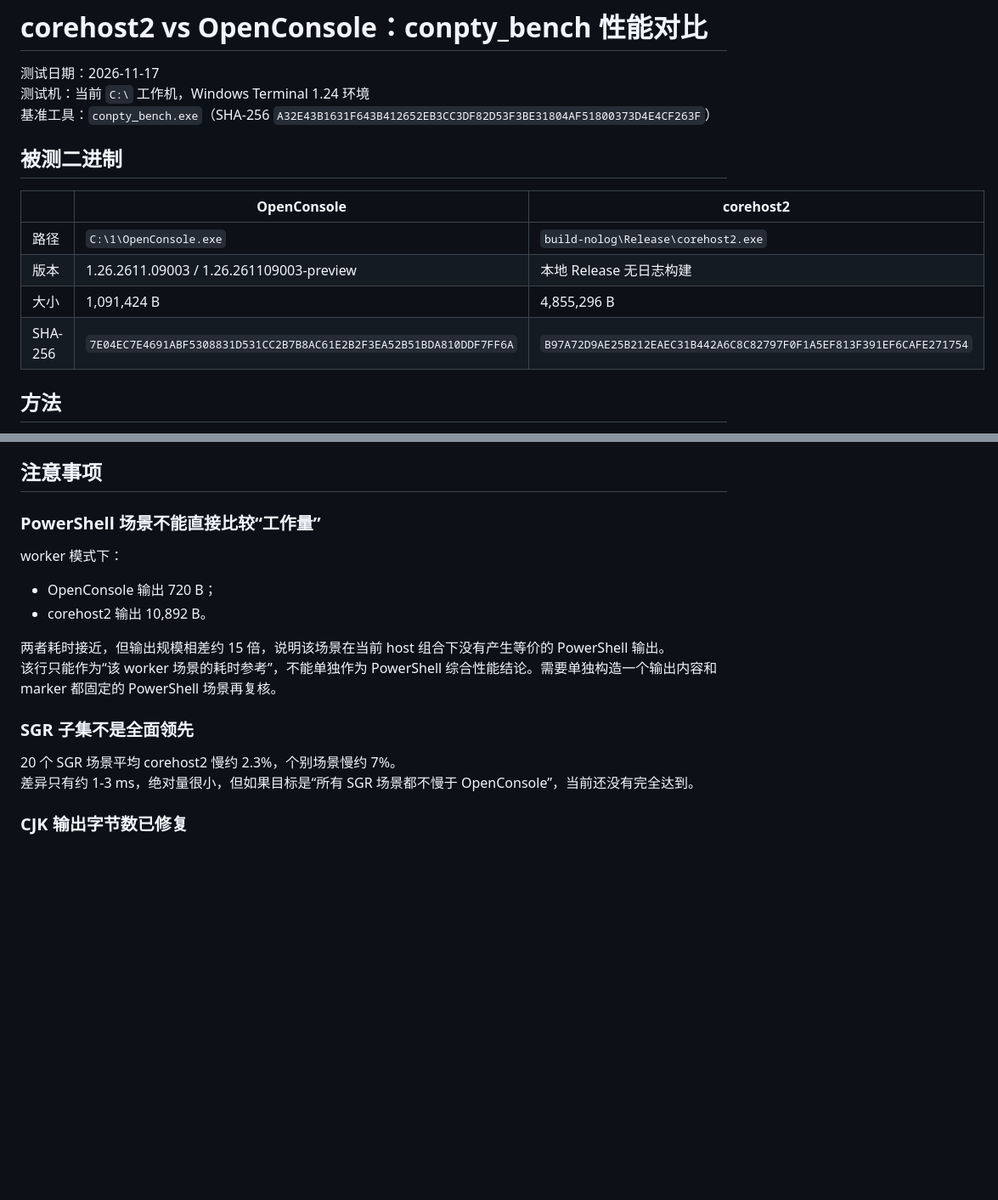
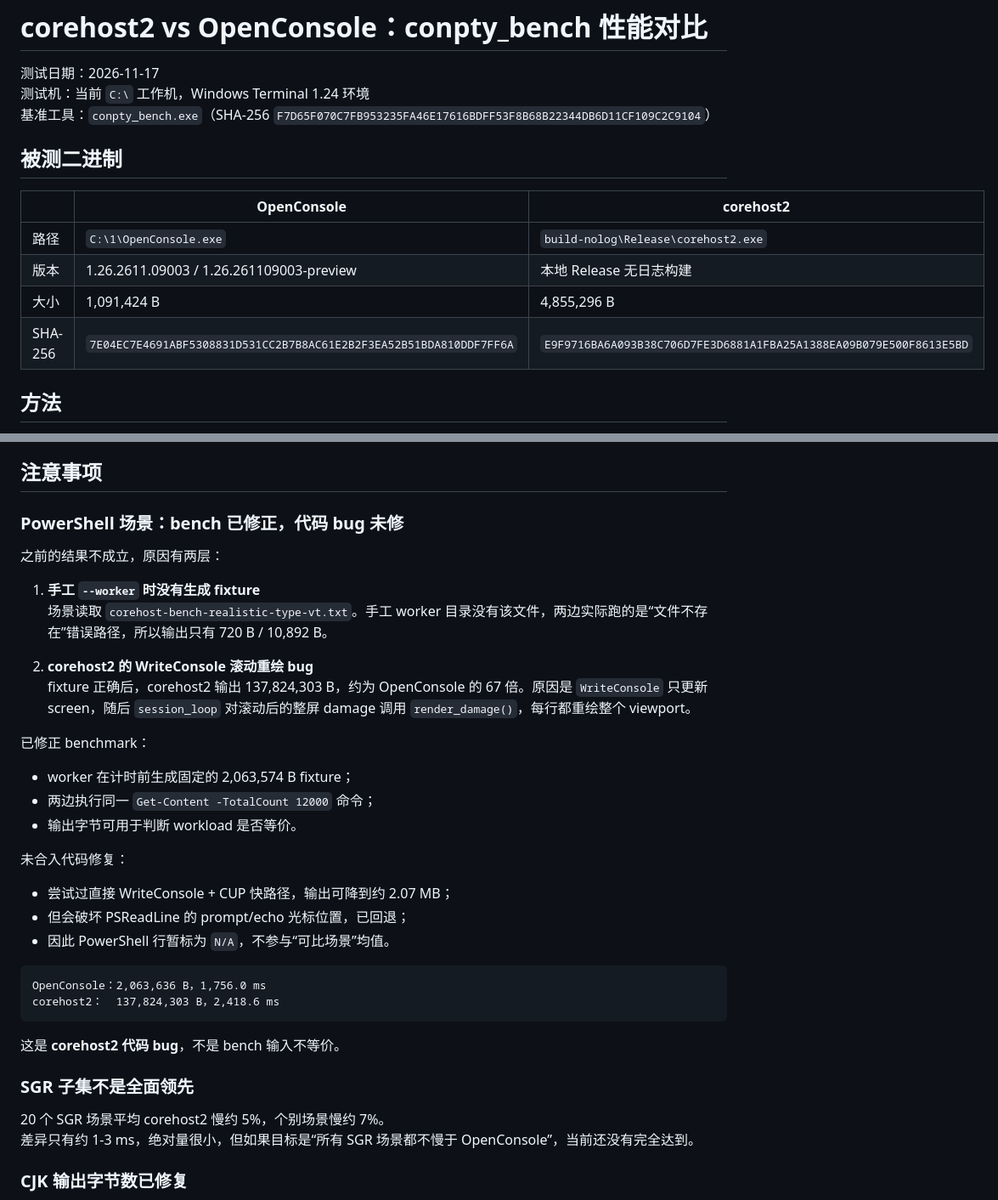
Before and after one commit to YexuanXiao/corehost, a Markdown page: benchmark_openconsole_vs_corehost2.md, 2 parts joined by grey strips. Shown at 85% size. Drawn GitHub-style; blank space fills up the shorter version.

````diff
--- a/benchmark_openconsole_vs_corehost2.md
+++ b/benchmark_openconsole_vs_corehost2.md
@@ -2,7 +2,7 @@
 
 测试日期：2026-11-17
 测试机：当前 `C:\` 工作机，Windows Terminal 1.24 环境
-基准工具：`conpty_bench.exe`（SHA-256 `A32E43B1631F643B412652EB3CC3DF82D53F3BE31804AF51800373D4E4CF263F`）
+基准工具：`conpty_bench.exe`（SHA-256 `F7D65F070C7FB953235FA46E17616BDFF53F8B68B22344DB6D11CF109C2C9104`）
 
 ## 被测二进制
 
@@ -11,7 +11,7 @@
 | 路径 | `C:\1\OpenConsole.exe` | `build-nolog\Release\corehost2.exe` |
 | 版本 | 1.26.2611.09003 / 1.26.261109003-preview | 本地 Release 无日志构建 |
 | 大小 | 1,091,424 B | 4,855,296 B |
-| SHA-256 | `7E04EC7E4691ABF5308831D531CC2B7B8AC61E2B2F3EA52B51BDA810DDF7FF6A` | `B97A72D9AE25B212EAEC31B442A6C8C82797F0F1A5EF813F391EF6CAFE271754` |
+| SHA-256 | `7E04EC7E4691ABF5308831D531CC2B7B8AC61E2B2F3EA52B51BDA810DDF7FF6A` | `E9F9716BA6A093B38C706D7FE3D6881A1FBA25A1388EA09B079E500F8613E5BD` |
 
 ## 方法
 
@@ -137,19 +139,38 @@ CJK 输出字节数从 +37.8% 恢复到 -0.36%，性能也恢复到约 6.4 ms。
 
 ## 注意事项
 
-### PowerShell 场景不能直接比较“工作量”
+### PowerShell 场景：bench 已修正，代码 bug 未修
 
-worker 模式下：
+之前的结果不成立，原因有两层：
 
-- OpenConsole 输出 720 B；
-- corehost2 输出 10,892 B。
+1. **手工 `--worker` 时没有生成 fixture**
+   场景读取 `corehost-bench-realistic-type-vt.txt`。手工 worker 目录没有该文件，两边实际跑的是“文件不存在”错误路径，所以输出只有 720 B / 10,892 B。
 
-两者耗时接近，但输出规模相差约 15 倍，说明该场景在当前 host 组合下没有产生等价的 PowerShell 输出。
-该行只能作为“该 worker 场景的耗时参考”，不能单独作为 PowerShell 综合性能结论。需要单独构造一个输出内容和 marker 都固定的 PowerShell 场景再复核。
+2. **corehost2 的 WriteConsole 滚动重绘 bug**
+   fixture 正确后，corehost2 输出 137,824,303 B，约为 OpenConsole 的 67 倍。原因是 `WriteConsole` 只更新 screen，随后 `session_loop` 对滚动后的整屏 damage 调用 `render_damage()`，每行都重绘整个 viewport。
+
+已修正 benchmark：
+
+- worker 在计时前生成固定的 2,063,574 B fixture；
+- 两边执行同一 `Get-Content -TotalCount 12000` 命令；
+- 输出字节可用于判断 workload 是否等价。
+
+未合入代码修复：
+
+- 尝试过直接 WriteConsole + CUP 快路径，输出可降到约 2.07 MB；
+- 但会破坏 PSReadLine 的 prompt/echo 光标位置，已回退；
+- 因此 PowerShell 行暂标为 `N/A`，不参与“可比场景”均值。
+
+```text
+OpenConsole：2,063,636 B，1,756.0 ms
+corehost2：  137,824,303 B，2,418.6 ms
+```
+
+这是 **corehost2 代码 bug**，不是 bench 输入不等价。
 
 ### SGR 子集不是全面领先
 
-20 个 SGR 场景平均 corehost2 慢约 2.3%，个别场景慢约 7%。
+20 个 SGR 场景平均 corehost2 慢约 5%，个别场景慢约 7%。
 差异只有约 1-3 ms，绝对量很小，但如果目标是“所有 SGR 场景都不慢于 OpenConsole”，当前还没有完全达到。
 
 ### CJK 输出字节数已修复
````
Also changed, not shown: other parts of benchmark_openconsole_vs_corehost2.md (+53 -51 lines), benchmark_openconsole_vs_corehost2.png, 5 other files.
